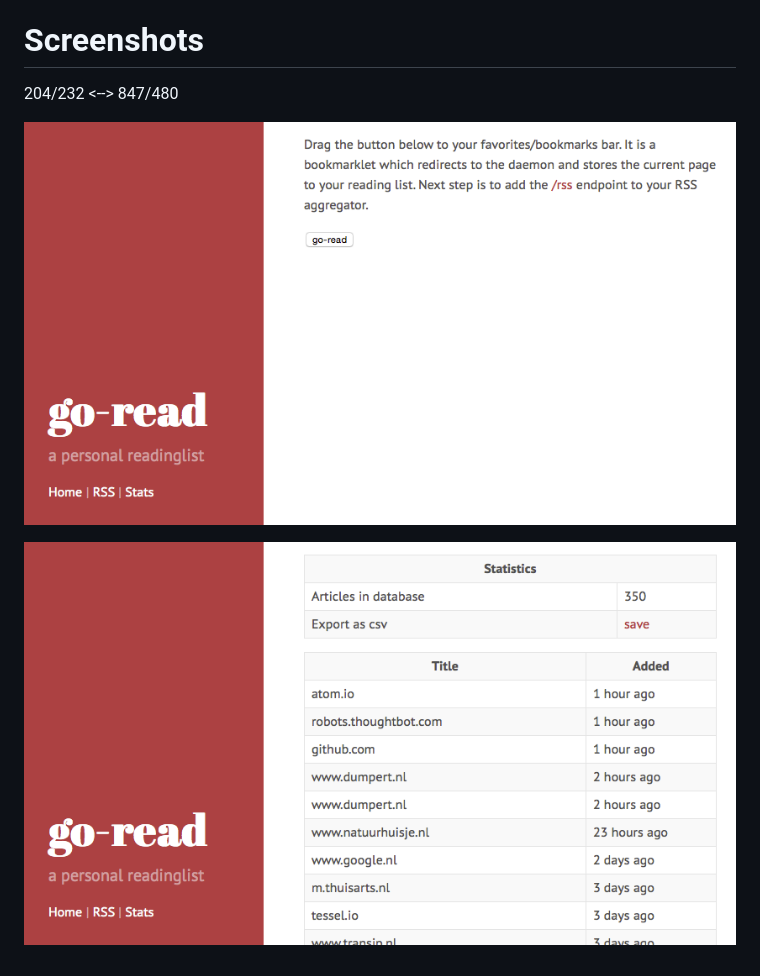
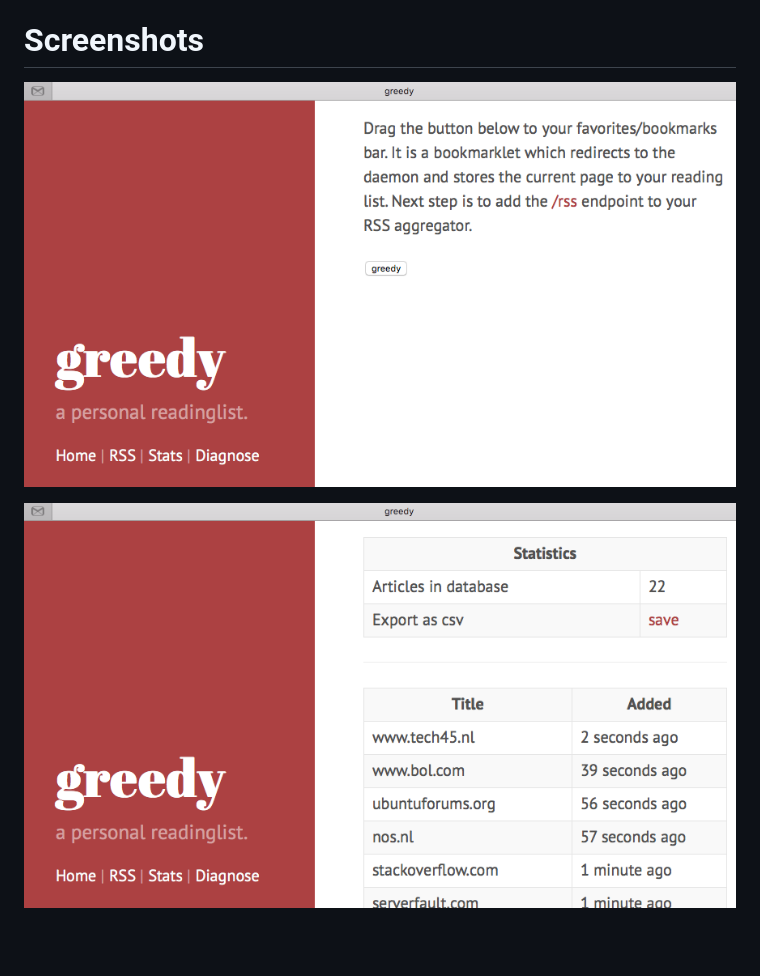
Before and after one commit to rogierlommers/greedy, a Markdown page: readme.md, the part around the change printed below. Drawn GitHub-style; pictures changed too: docs/gui-01.png, docs/gui-02.png; blank space fills up the shorter version.

Commit message:
new screenshots

```diff
--- a/readme.md
+++ b/readme.md
@@ -72,10 +72,7 @@ Todo
 - [ ] create new screenshots
 - [ ] add to [avelino/awesome-go](https://github.com/avelino/awesome-go)
 
-Screenshots
-=======
-204/232 <--> 847/480
-
+# Screenshots
 ![home page](./docs/gui-01.png)
 
 ![stats page](./docs/gui-02.png)
```
Also changed, not shown: other parts of readme.md (+19 -19 lines).
